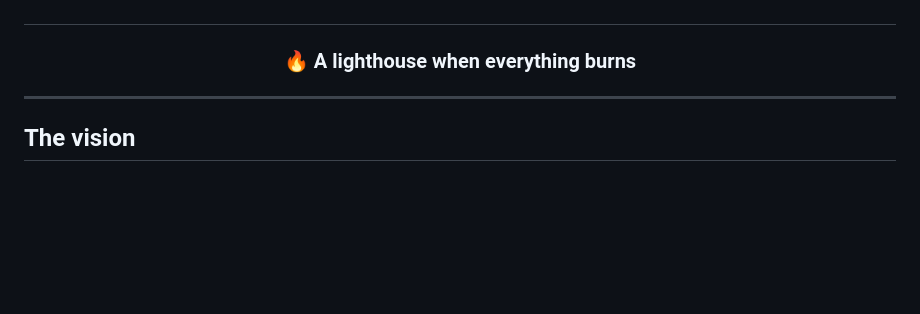
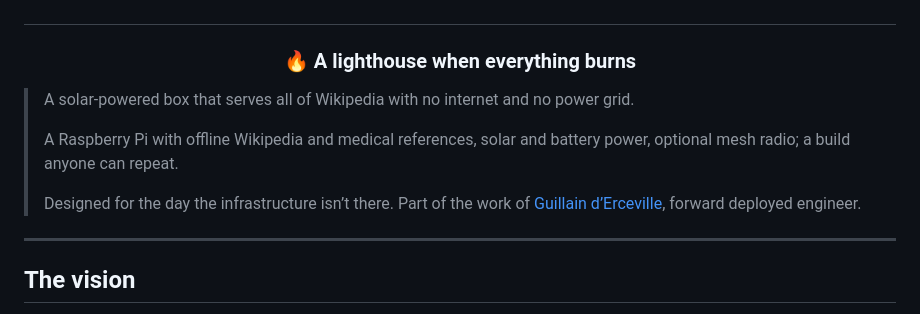
Before and after one commit to Guillain-RDCDE/Prometheus-Station, a Markdown page: README.md, the part around the change. Drawn GitHub-style; blank space fills up the shorter version.

Commit message:
README: open with what it does, what it is, what it shows

```diff
--- a/README.md
+++ b/README.md
@@ -8,6 +8,14 @@
 ### 🔥 A lighthouse when everything burns
 
 </div>
+
+<!-- opening -->
+> A solar-powered box that serves all of Wikipedia with no internet and no power grid.
+>
+> A Raspberry Pi with offline Wikipedia and medical references, solar and battery power, optional mesh radio; a build anyone can repeat.
+>
+> Designed for the day the infrastructure isn’t there. Part of the work of [Guillain d’Erceville](https://github.com/Guillain-RDCDE), forward deployed engineer.
+<!-- opening -->
 
 ---
 
```
